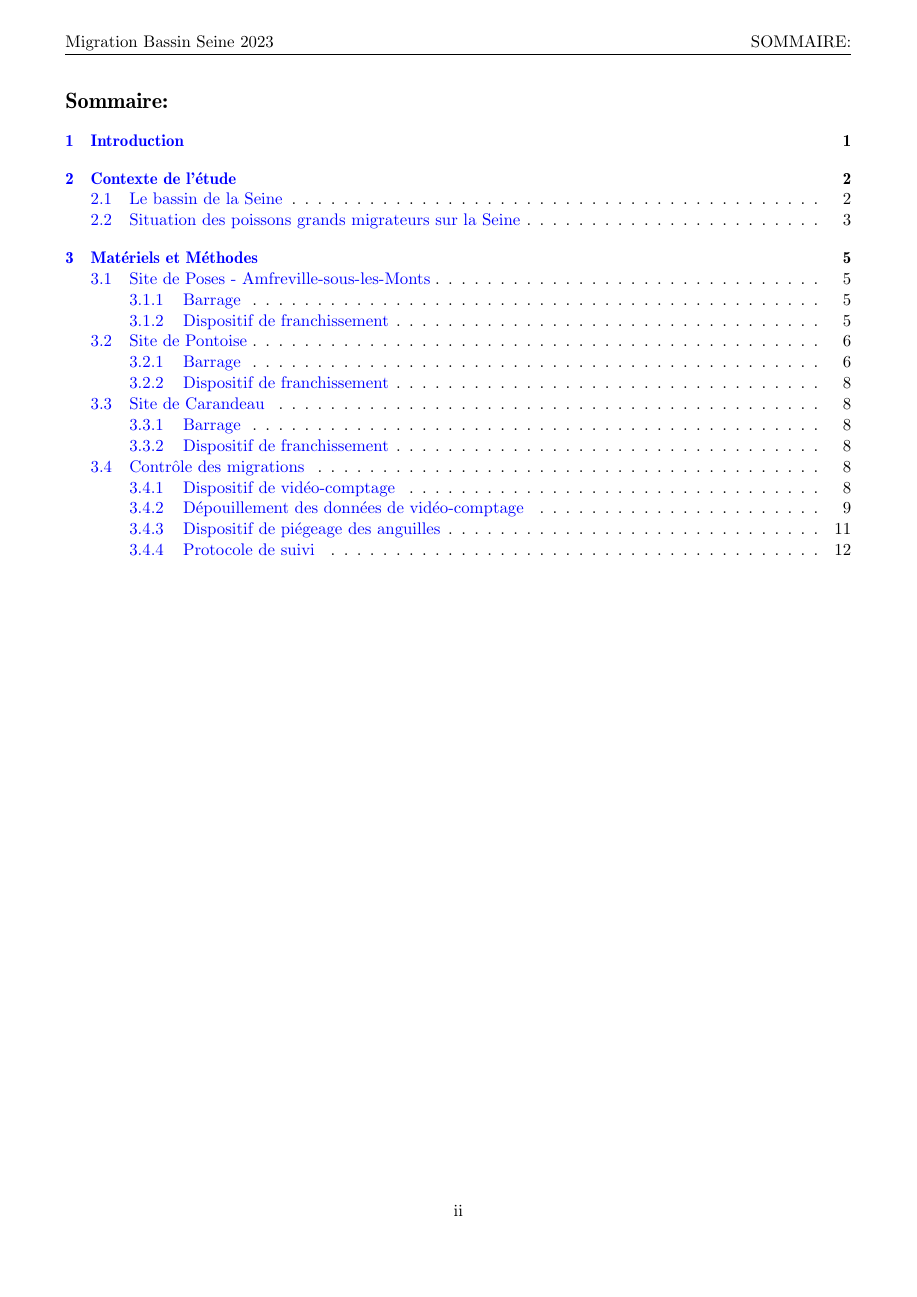
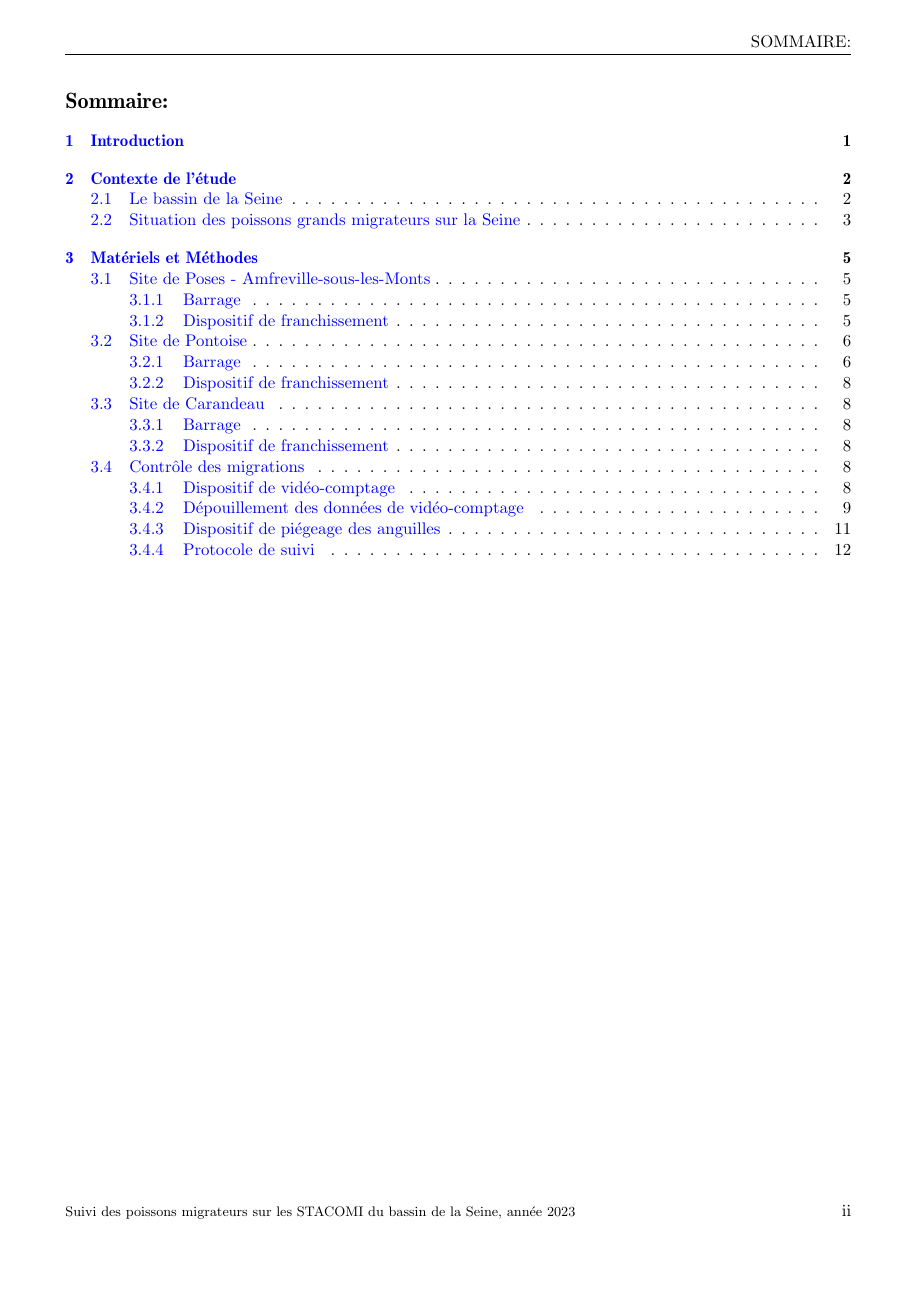
Before and after one commit to SebastienGrall/Rapport_migration_Seine, a LaTeX paper (rapport_migration_Seine.tex): page 5 of 22. Compiled offline with pdfLaTeX.

Commit message:
modif en tete et pied de page

```diff
--- a/rapport_migration_Seine.tex
+++ b/rapport_migration_Seine.tex
@@ -118,14 +118,14 @@ pdfsubject={stacomi},
 \pagestyle{fancy}
 \fancyhf{}
 \rhead{\rightmark}
-\lhead{Migration Bassin Seine 2023}
-\cfoot{\thepage}
+\lfoot{\footnotesize{Suivi des poissons migrateurs sur les STACOMI du bassin de la Seine, année 2023}} %Insere un pied de page avec le texte a gauche.
+\rfoot{\thepage}
 \setlength{\headheight}{15pt}
 
 \usepackage{pdfpages}
 \usepackage{setspace}
 
- %%%%%%%%%%%%%%%%%%%%%%%%%%%%%%%%%%%%%%%%%%%
+%%%%%%%%%%%%%%%%%%%%%%%%%%%%%%%%%%%%%%%%%%%
 %%%%%% CHUNK DE CHARGEMENT INITIAL  %%%%%%%
 %%%%%%%%%%%%%%%%%%%%%%%%%%%%%%%%%%%%%%%%%%%
 
```
Also changed, not shown: 1 other file.
